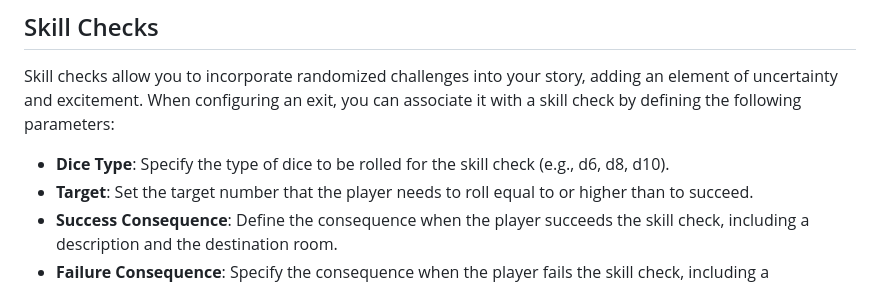
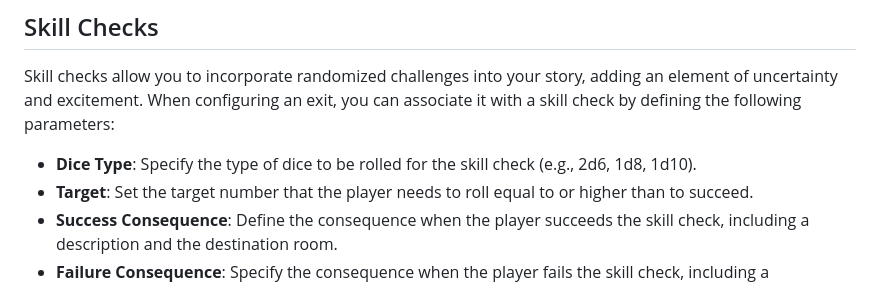
Before and after one commit to ViciousSquid/Adventure, a Markdown page: Docs/Editor.md, the part around the change. Rendered like a GitHub page.

```diff
--- a/Docs/Editor.md
+++ b/Docs/Editor.md
@@ -7,7 +7,7 @@ The Story Editor offers several advanced features to enhance the storytelling ex
 
 Skill checks allow you to incorporate randomized challenges into your story, adding an element of uncertainty and excitement. When configuring an exit, you can associate it with a skill check by defining the following parameters:
 
-- **Dice Type**: Specify the type of dice to be rolled for the skill check (e.g., d6, d8, d10).
+- **Dice Type**: Specify the type of dice to be rolled for the skill check (e.g., 2d6, 1d8, 1d10).
 - **Target**: Set the target number that the player needs to roll equal to or higher than to succeed.
 - **Success Consequence**: Define the consequence when the player succeeds the skill check, including a description and the destination room.
 - **Failure Consequence**: Specify the consequence when the player fails the skill check, including a description and the destination room.
```
